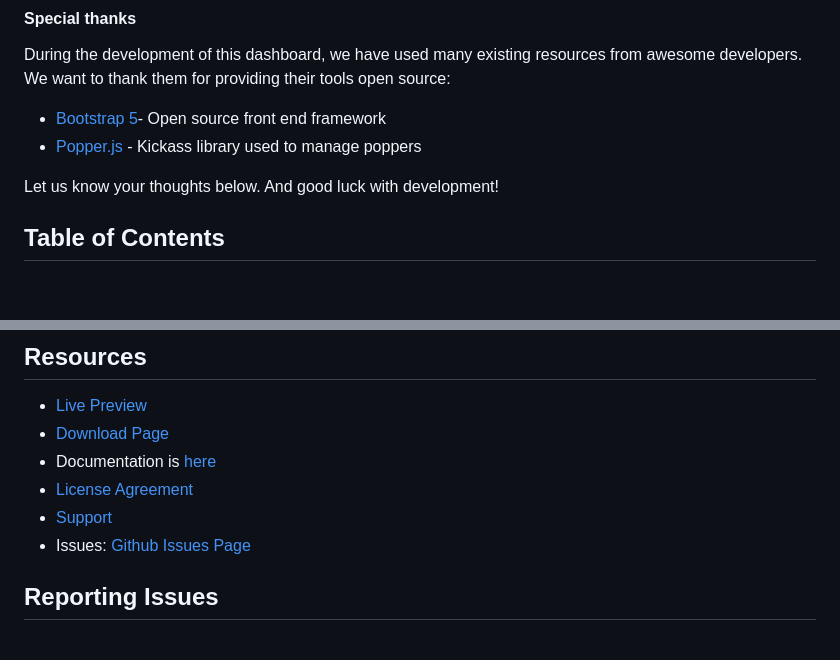
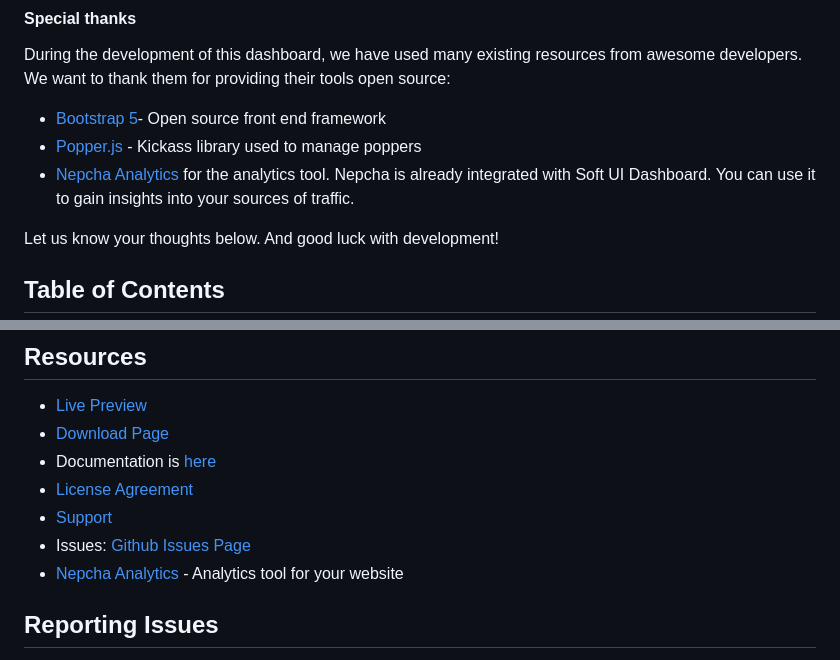
Before and after one commit to creativetimofficial/soft-ui-dashboard, a Markdown page: README.md, 2 parts joined by grey strips. Drawn GitHub-style; blank space fills up the shorter version.

```diff
--- a/README.md
+++ b/README.md
@@ -42,6 +42,7 @@ View <a href="https://demos.creative-tim.com/soft-ui-dashboard/pages/dashboard.h
 During the development of this dashboard, we have used many existing resources from awesome developers. We want to thank them for providing their tools open source:
 - [Bootstrap 5](https://www.getbootstrap.com)- Open source front end framework
 - [Popper.js](https://popper.js.org/) - Kickass library used to manage poppers
+- [Nepcha Analytics](https://nepcha.com?ref=readme) for the analytics tool. Nepcha is already integrated with Soft UI Dashboard. You can use it to gain insights into your sources of traffic.
 
 Let us know your thoughts below. And good luck with development!
 
@@ -134,6 +135,7 @@ At present, we officially aim to support the last two versions of the following
 - [License Agreement](https://www.creative-tim.com/license?ref=readme-sud)
 - [Support](https://www.creative-tim.com/contact-us?ref=readme-sud)
 - Issues: [Github Issues Page](https://github.com/creativetimofficial/soft-ui-dashboard/issues)
+- [Nepcha Analytics](https://nepcha.com?ref=readme) - Analytics tool for your website
 
 ## Reporting Issues
 We use GitHub Issues as the official bug tracker for the Soft UI Dashboard. Here are some advices for our users that want to report an issue:
```
